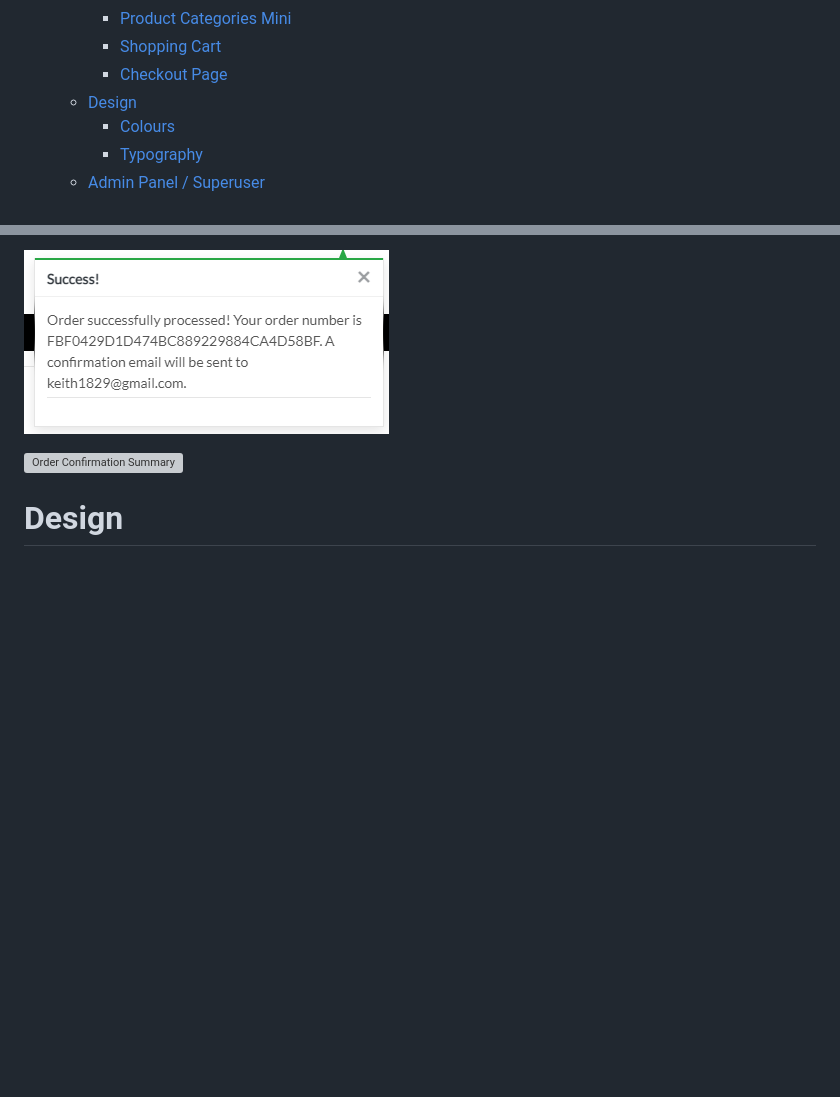
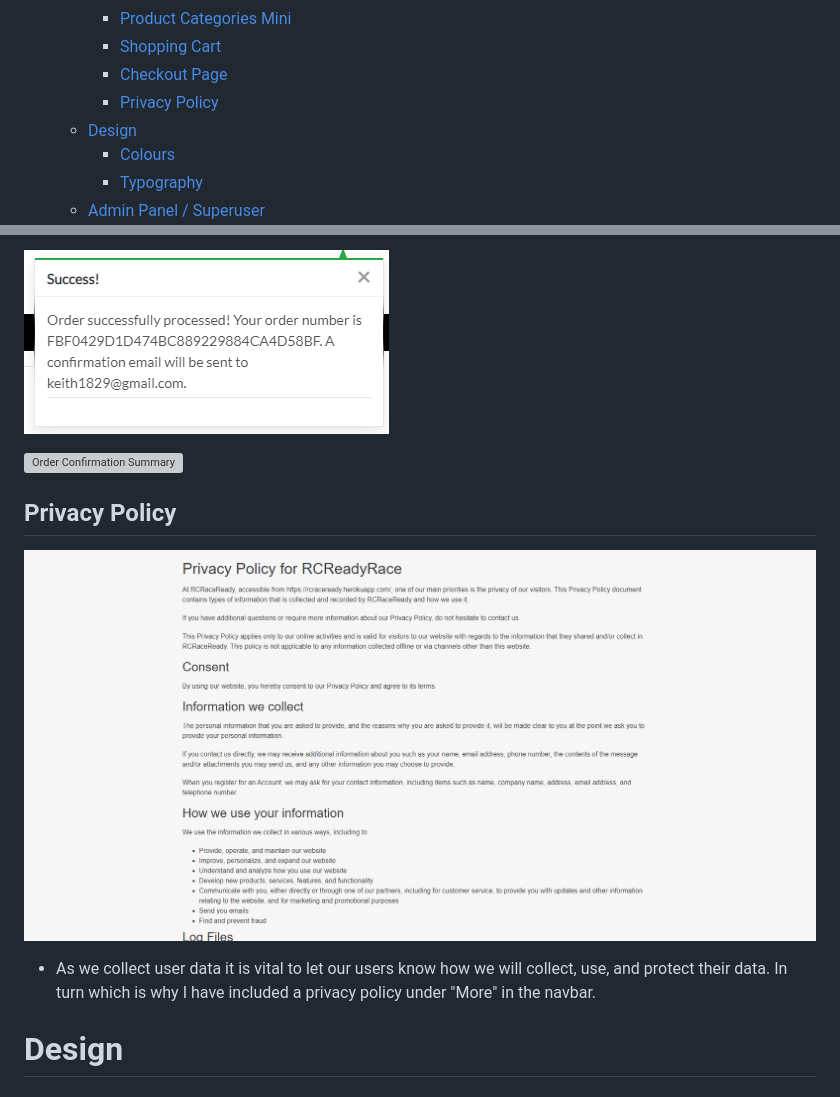
Before and after one commit to KeithBautista/RCRaceReady, a Markdown page: README.md, 2 parts joined by grey strips. Drawn GitHub-style; pictures changed too: assets/readme/features/privacyPolicy.png (added); blank space fills up the shorter version; grey boxes are pictures that could not be loaded.

Commit message:
added privacy policy

```diff
--- a/README.md
+++ b/README.md
@@ -20,6 +20,7 @@ README Table Content
         - [Product Categories Mini](#product-categories-mini)
         - [Shopping Cart](#shopping-cart)
         - [Checkout Page](#checkout-page)
+        - [Privacy Policy](#privacy-policy)
     - [Design](#design)
         - [Colours](#colours)
         - [Typography](#typography)
@@ -97,6 +98,10 @@ README Table Content
 ![Notification Order Successful](assets/readme/features/notificationOrderSuccessful.png)
 
 ![Order Confirmation Summary](assets/readme/features/orderConfirmation.png)
+
+## Privacy Policy
+![Privacy Policy](assets/readme/features/privacyPolicy.png)
+- As we collect user data it is vital to let our users know how we will collect, use, and protect their data. In turn which is why I have included a privacy policy under "More" in the navbar.
 
 # Design
 
```
